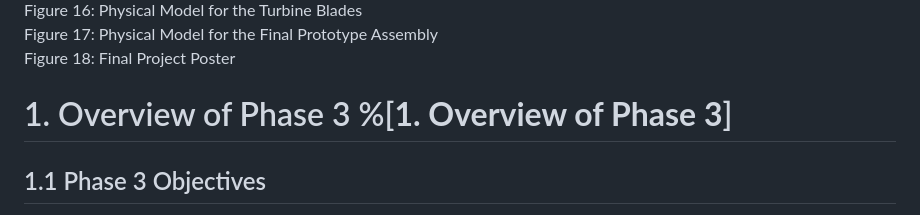
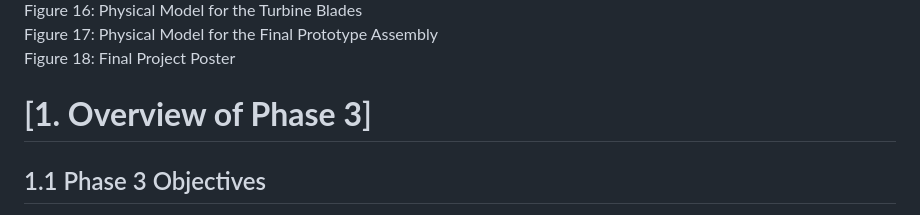
Before and after one commit to elillie1/Upwind-Engineering-MAE-342-Project, a Markdown page: Phase 3 Report.md, the part around the change. Drawn GitHub-style.

```diff
--- a/Phase 3 Report.md
+++ b/Phase 3 Report.md
@@ -120,7 +120,7 @@ Figure 16: Physical Model for the Turbine Blades
 Figure 17: Physical Model for the Final Prototype Assembly
 Figure 18: Final Project Poster
 
-# 1\. Overview of Phase 3 %[**1. Overview of Phase 3**]
+# [**1. Overview of Phase 3**]
 
 ## 1.1 Phase 3 Objectives
 
```
